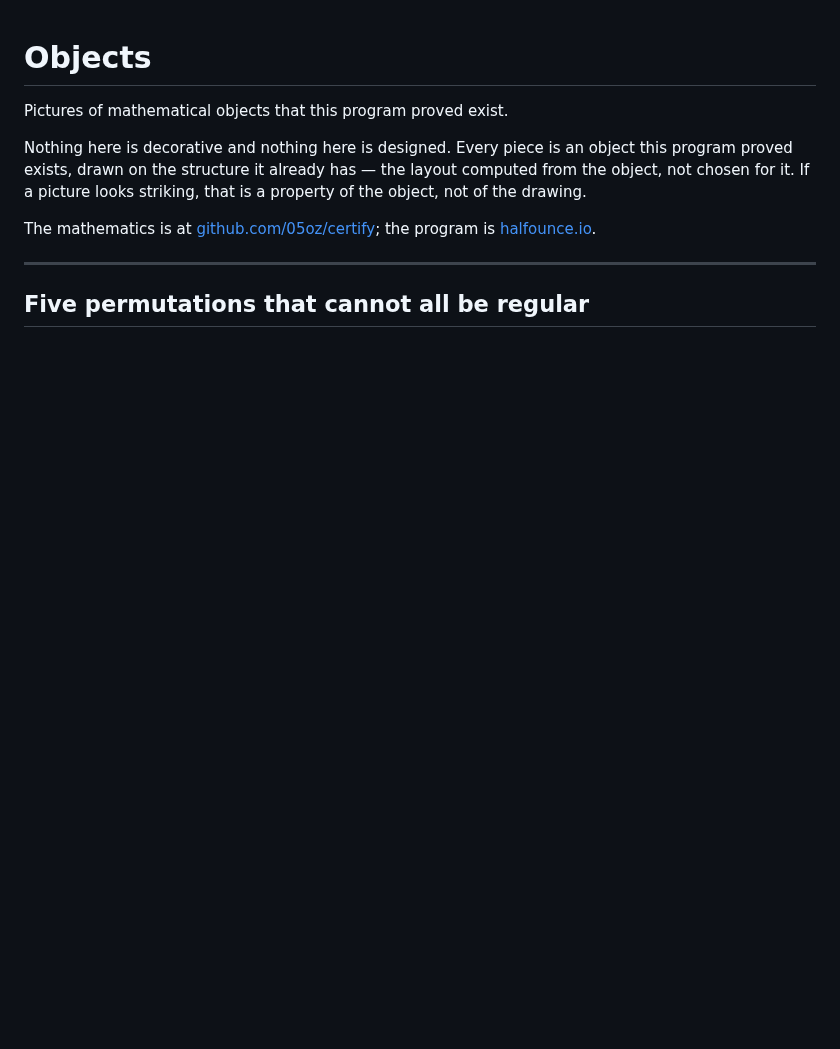
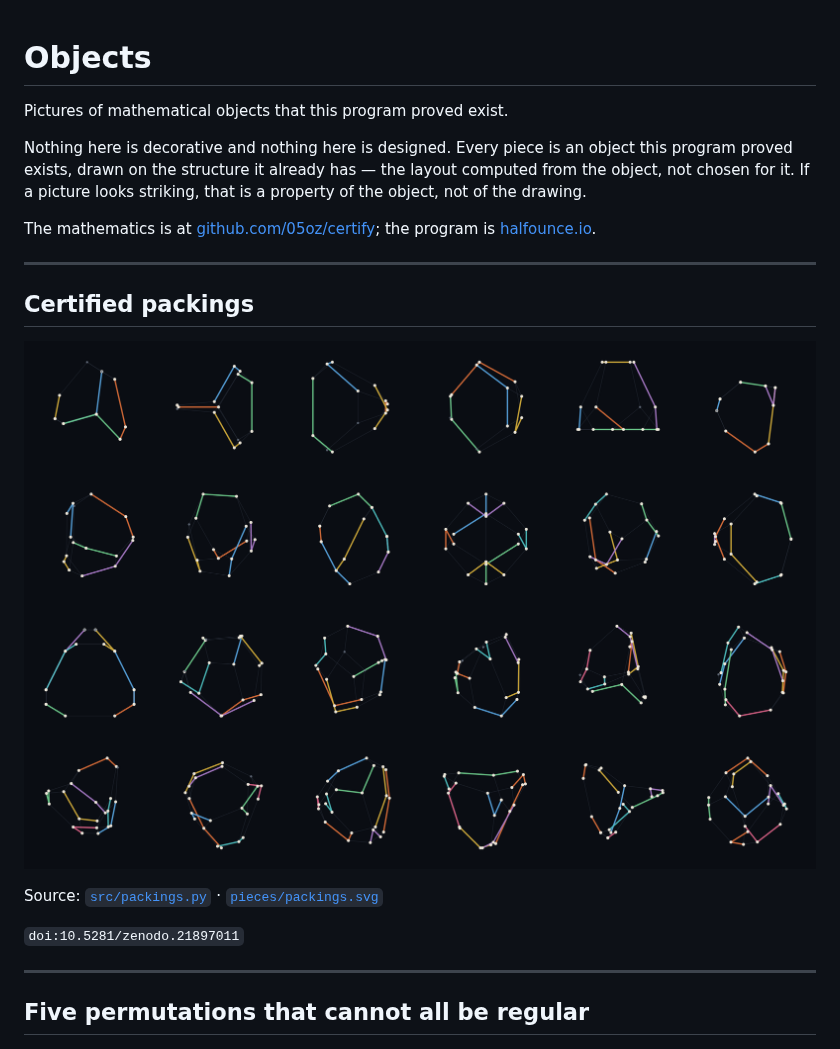
Before and after one commit to 05oz/objects, a Markdown page: README.md, the part around the change. GitHub-like rendering; pictures changed too: pieces/packings.png (added); blank space fills up the shorter version.

```diff
--- a/README.md
+++ b/README.md
@@ -8,6 +8,16 @@ chosen for it. If a picture looks striking, that is a property of the object, no
 
 The mathematics is at [github.com/05oz/certify](https://github.com/05oz/certify); the program is
 [halfounce.io](https://halfounce.io).
+
+---
+
+## Certified packings
+
+![packings](pieces/packings.png)
+
+Source: [`src/packings.py`](src/packings.py) · [`pieces/packings.svg`](pieces/packings.svg)
+
+`doi:10.5281/zenodo.21897011`
 
 ---
 
```
Also changed, not shown: 2 other files.
